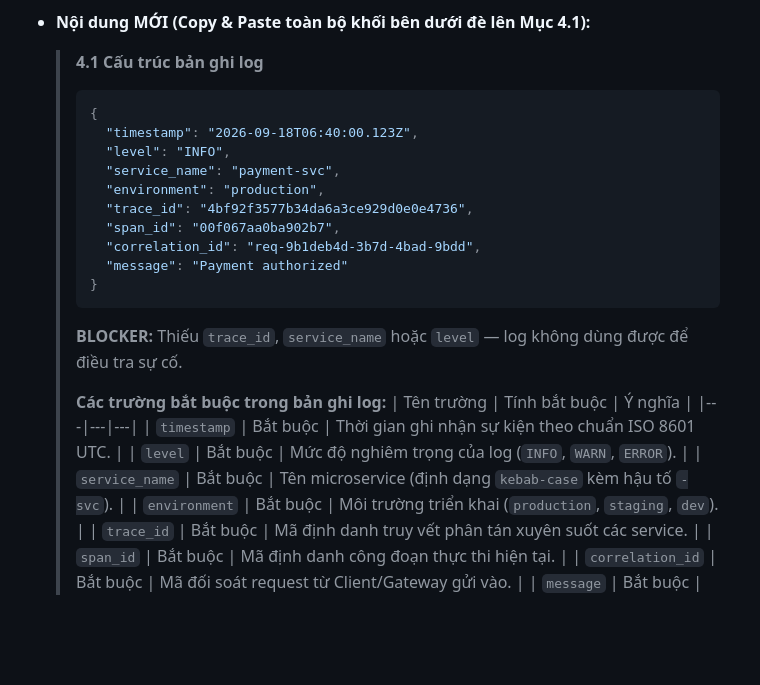
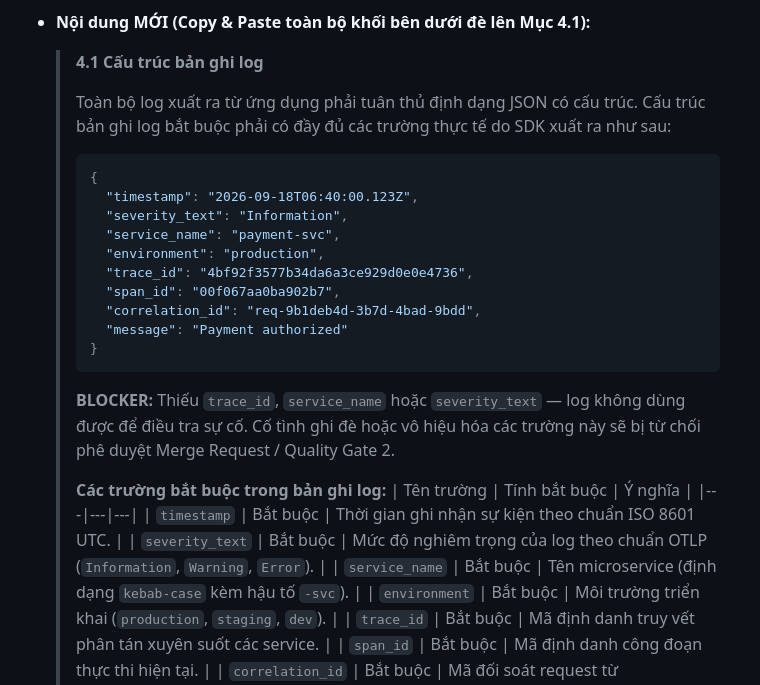
Before and after one commit to santete/observability-standard, a Markdown page: docs/HUONG_DAN_SUA_QUY_DINH_OBSERVABILITY.md, the part around the change. Rendered like a GitHub page; blank space fills up the shorter version.

Commit message:
docs: align log level field to severity_text matching actual OTLP SDK export

````diff
--- a/docs/HUONG_DAN_SUA_QUY_DINH_OBSERVABILITY.md
+++ b/docs/HUONG_DAN_SUA_QUY_DINH_OBSERVABILITY.md
@@ -66,10 +66,12 @@
 
   > **4.1 Cấu trúc bản ghi log**
   >
+  > Toàn bộ log xuất ra từ ứng dụng phải tuân thủ định dạng JSON có cấu trúc. Cấu trúc bản ghi log bắt buộc phải có đầy đủ các trường thực tế do SDK xuất ra như sau:
+  >
   > ```json
   > {
   >   "timestamp": "2026-09-18T06:40:00.123Z",
-  >   "level": "INFO",
+  >   "severity_text": "Information",
   >   "service_name": "payment-svc",
   >   "environment": "production",
   >   "trace_id": "4bf92f3577b34da6a3ce929d0e0e4736",
@@ -79,13 +81,13 @@
   > }
   > ```
   >
-  > **BLOCKER:** Thiếu `trace_id`, `service_name` hoặc `level` — log không dùng được để điều tra sự cố.
+  > **BLOCKER:** Thiếu `trace_id`, `service_name` hoặc `severity_text` — log không dùng được để điều tra sự cố. Cố tình ghi đè hoặc vô hiệu hóa các trường này sẽ bị từ chối phê duyệt Merge Request / Quality Gate 2.
   >
   > **Các trường bắt buộc trong bản ghi log:**
   > | Tên trường | Tính bắt buộc | Ý nghĩa |
   > |---|---|---|
   > | `timestamp` | Bắt buộc | Thời gian ghi nhận sự kiện theo chuẩn ISO 8601 UTC. |
-  > | `level` | Bắt buộc | Mức độ nghiêm trọng của log (`INFO`, `WARN`, `ERROR`). |
+  > | `severity_text` | Bắt buộc | Mức độ nghiêm trọng của log theo chuẩn OTLP (`Information`, `Warning`, `Error`). |
   > | `service_name` | Bắt buộc | Tên microservice (định dạng `kebab-case` kèm hậu tố `-svc`). |
   > | `environment` | Bắt buộc | Môi trường triển khai (`production`, `staging`, `dev`). |
   > | `trace_id` | Bắt buộc | Mã định danh truy vết phân tán xuyên suốt các service. |
````
Also changed, not shown: docs/ISC_QuyDinh_Observability_v1_1_DieuChinh.md (+4 -4 lines).
